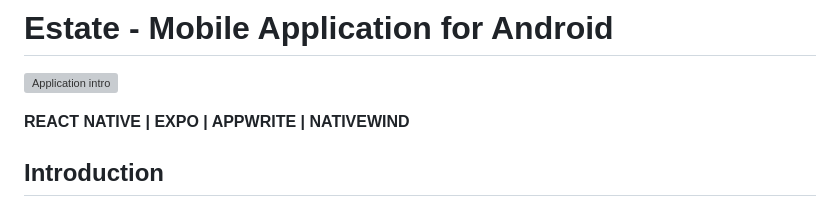
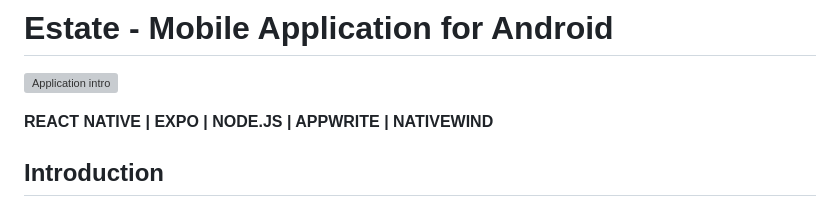
Before and after one commit to MarioLuigie/Estate_App, a Markdown page: README.md, the part around the change. GitHub-like rendering; grey boxes are pictures that could not be loaded.

Commit message:
Refactor: README.md

```diff
--- a/README.md
+++ b/README.md
@@ -2,7 +2,7 @@
 
 ![Application intro](https://raw.githubusercontent.com/MarioLuigie/Estate_App/main/assets/images/git-hub-board.jpg)
 
-**REACT NATIVE | EXPO | APPWRITE | NATIVEWIND**
+**REACT NATIVE | EXPO | NODE.JS | APPWRITE | NATIVEWIND**
 
 ## Introduction
 
```
